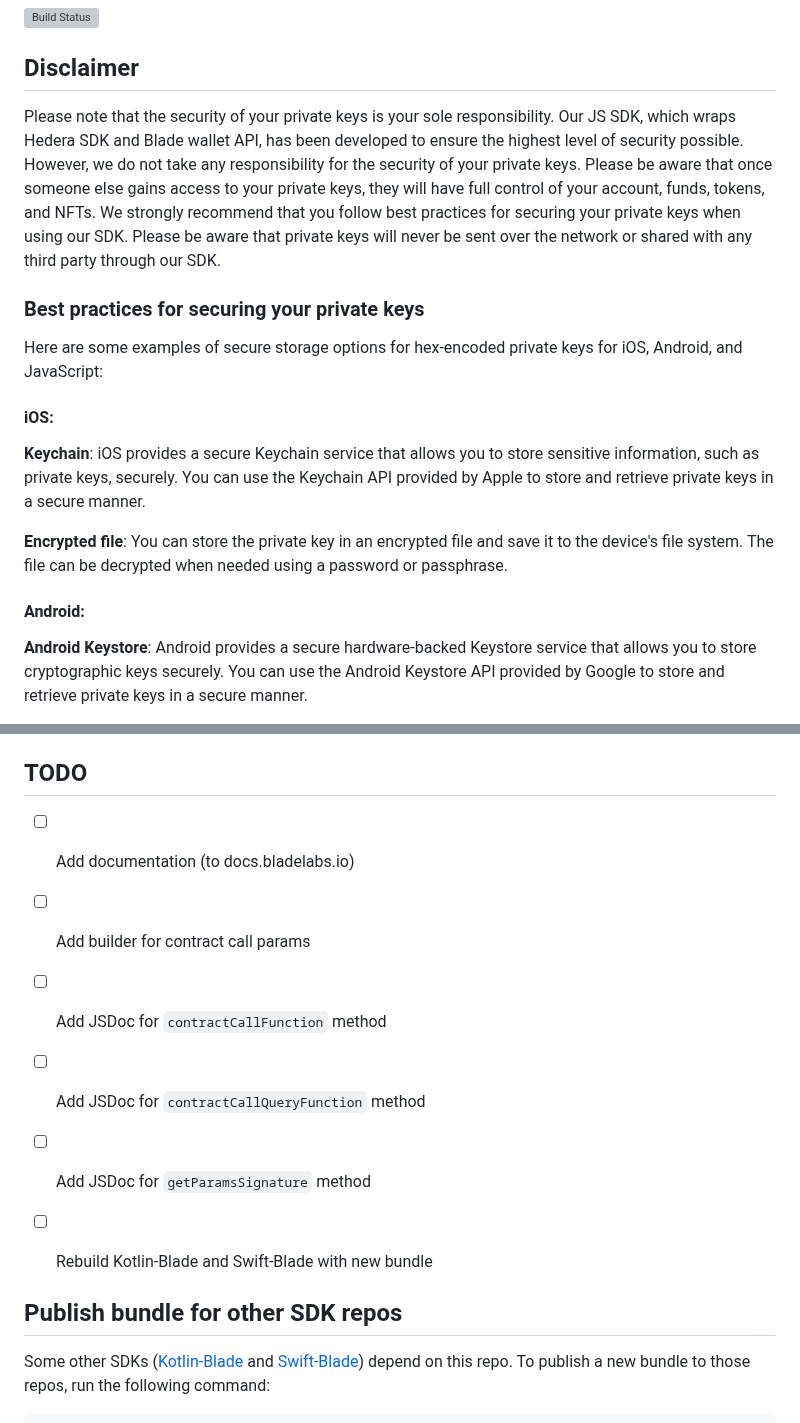
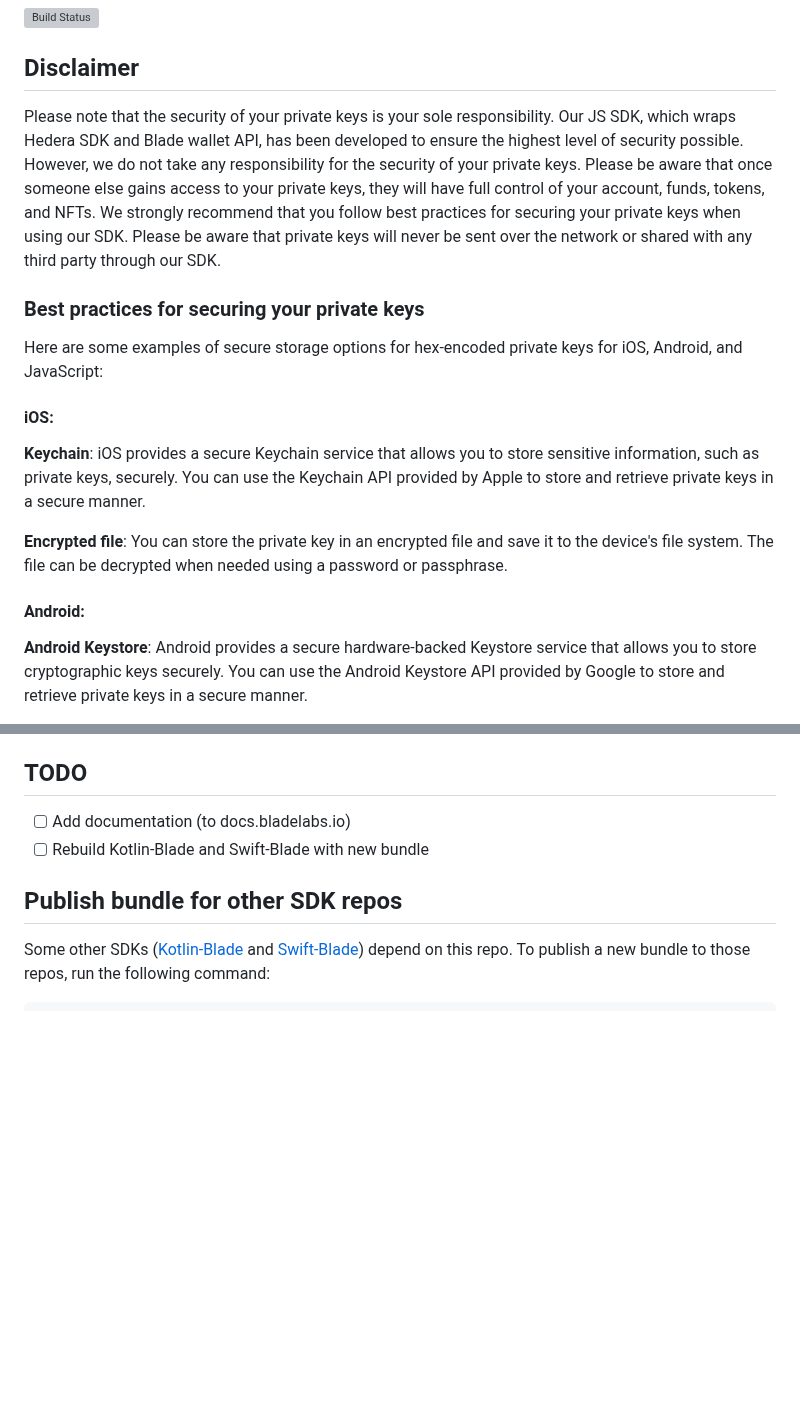
Before and after one commit to Blade-Labs/blade-sdk.js, a Markdown page: README.md, 2 parts joined by grey strips. Rendered like a GitHub page; blank space fills up the shorter version; grey boxes are pictures that could not be loaded.

Commit message:
GITBOOK-4: change request with no subject merged in GitBook

```diff
--- a/README.md
+++ b/README.md
@@ -4,12 +4,7 @@
 
 ## Disclaimer
 
-Please note that the security of your private keys is your sole responsibility.
-Our JS SDK, which wraps Hedera SDK and Blade wallet API, has been developed to ensure the highest level of security possible.
-However, we do not take any responsibility for the security of your private keys.
-Please be aware that once someone else gains access to your private keys, they will have full control of your account, funds, tokens, and NFTs.
-We strongly recommend that you follow best practices for securing your private keys when using our SDK.
-Please be aware that private keys will never be sent over the network or shared with any third party through our SDK.
+Please note that the security of your private keys is your sole responsibility. Our JS SDK, which wraps Hedera SDK and Blade wallet API, has been developed to ensure the highest level of security possible. However, we do not take any responsibility for the security of your private keys. Please be aware that once someone else gains access to your private keys, they will have full control of your account, funds, tokens, and NFTs. We strongly recommend that you follow best practices for securing your private keys when using our SDK. Please be aware that private keys will never be sent over the network or shared with any third party through our SDK.
 
 ### Best practices for securing your private keys
 
@@ -21,8 +16,8 @@ Here are some examples of secure storage options for hex-encoded private keys fo
 
 **Encrypted file**: You can store the private key in an encrypted file and save it to the device's file system. The file can be decrypted when needed using a password or passphrase.
 
+#### Android:
 
-#### Android:
 **Android Keystore**: Android provides a secure hardware-backed Keystore service that allows you to store cryptographic keys securely. You can use the Android Keystore API provided by Google to store and retrieve private keys in a secure manner.
 
 **Encrypted file**: Similar to iOS, you can store the private key in an encrypted file and save it to the device's file system. The file can be decrypted when needed using a password or passphrase.
@@ -62,13 +56,8 @@ TODO - add link to documentation
 
 ## TODO
 
-- [ ] Add documentation (to docs.bladelabs.io)
-- [ ] Add builder for contract call params
-- [ ] Add JSDoc for `contractCallFunction` method
-- [ ] Add JSDoc for `contractCallQueryFunction` method
-- [ ] Add JSDoc for `getParamsSignature` method
-- [ ] Rebuild Kotlin-Blade and Swift-Blade with new bundle
-
+* [ ] Add documentation (to docs.bladelabs.io)
+* [ ] Rebuild Kotlin-Blade and Swift-Blade with new bundle
 
 ## Publish bundle for other SDK repos
 
```
Also changed, not shown: other parts of README.md (+0 -1 lines).
